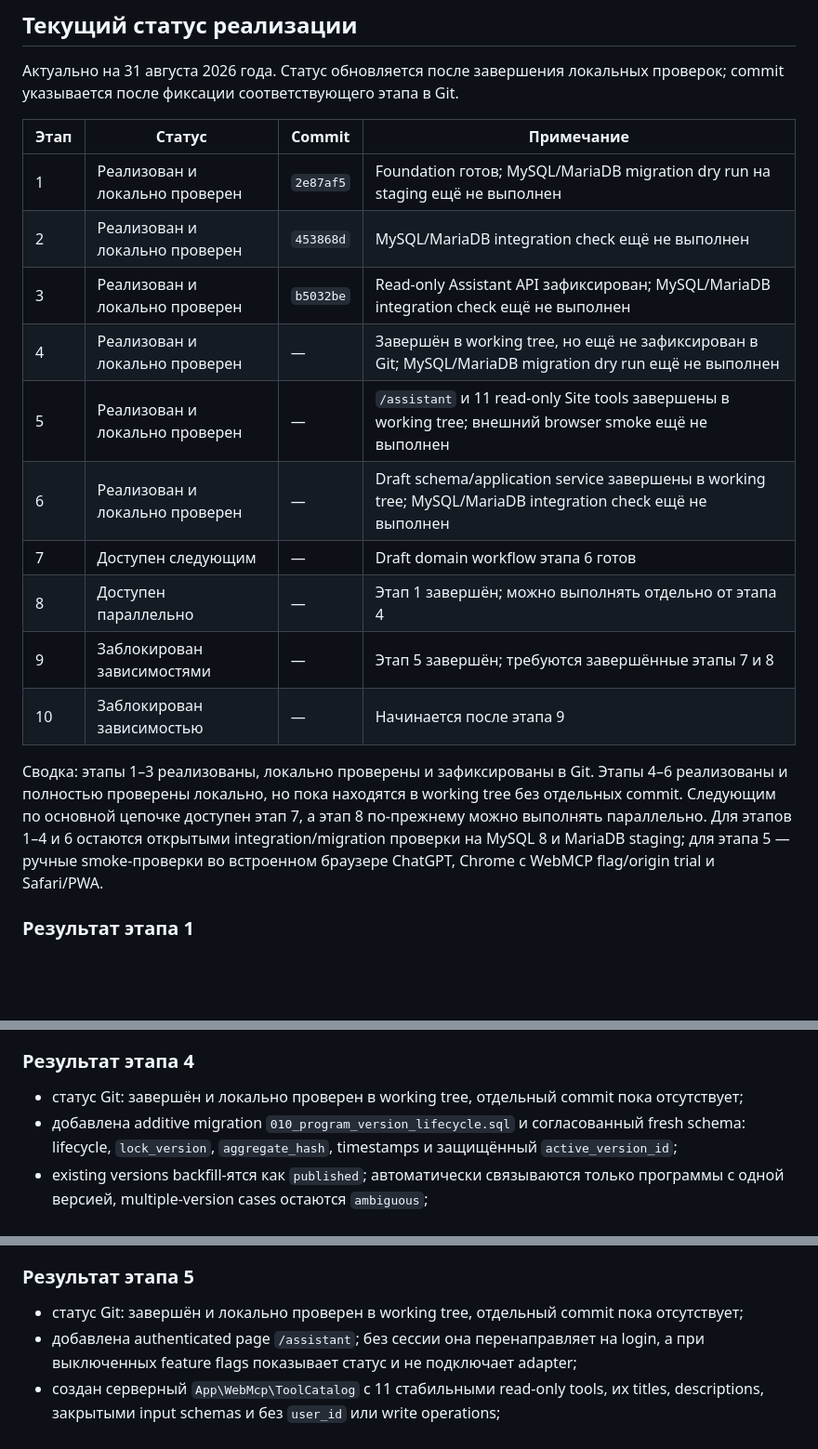
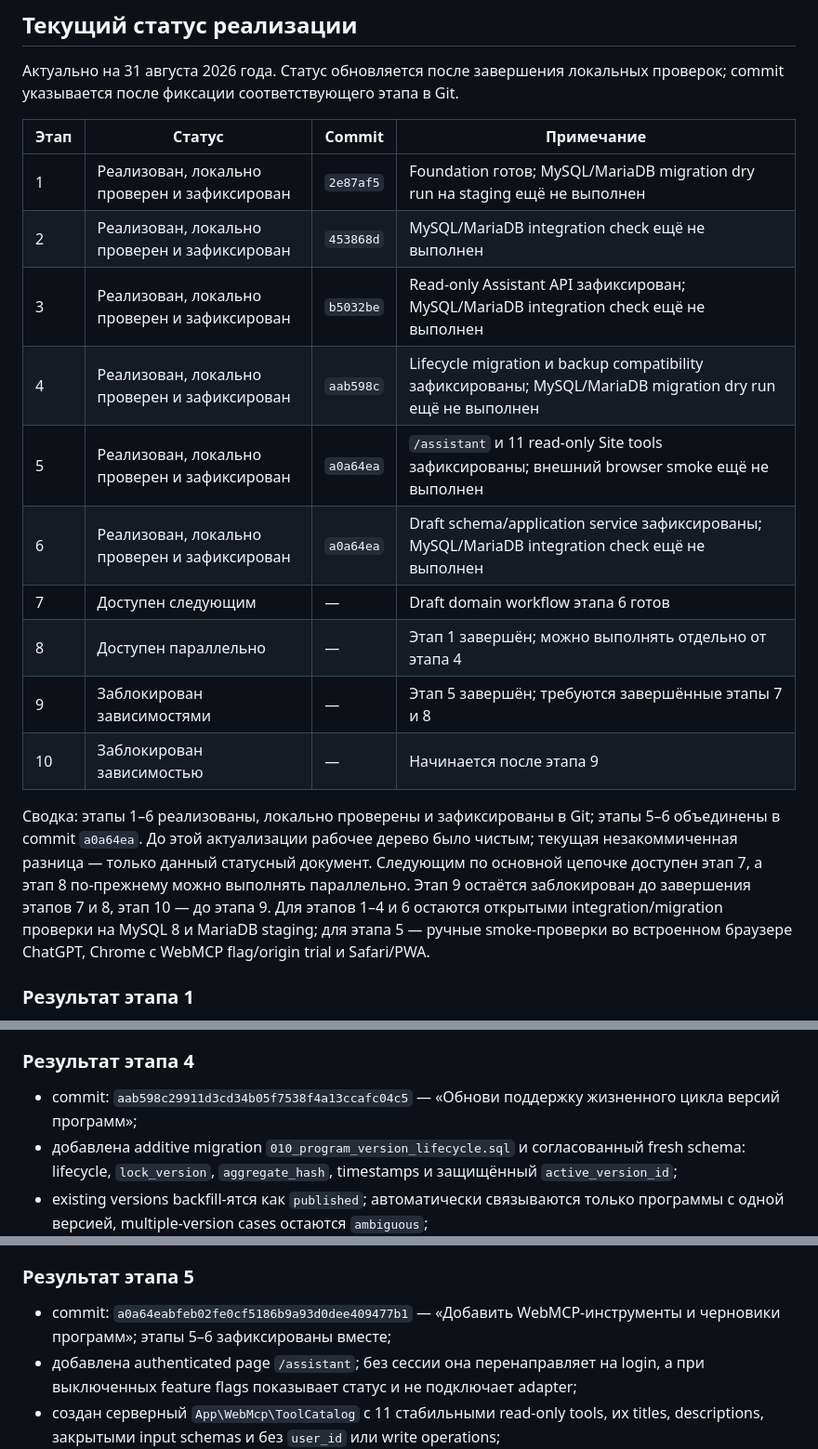
Before and after one commit to Cheh1985/rhythm, a Markdown page: docs/webmcp-implementation-stages.md, 3 parts joined by grey strips. Shown at 93% size. Rendered like a GitHub page; blank space fills up the shorter version.

Commit message:
Обнови статус реализации этапов WebMCP

```diff
--- a/docs/webmcp-implementation-stages.md
+++ b/docs/webmcp-implementation-stages.md
@@ -159,18 +159,18 @@ WEBMCP_ACTIVATION_ENABLED=false
 
 | Этап | Статус | Commit | Примечание |
 |---|---|---|---|
-| 1 | Реализован и локально проверен | `2e87af5` | Foundation готов; MySQL/MariaDB migration dry run на staging ещё не выполнен |
-| 2 | Реализован и локально проверен | `453868d` | MySQL/MariaDB integration check ещё не выполнен |
-| 3 | Реализован и локально проверен | `b5032be` | Read-only Assistant API зафиксирован; MySQL/MariaDB integration check ещё не выполнен |
-| 4 | Реализован и локально проверен | — | Завершён в working tree, но ещё не зафиксирован в Git; MySQL/MariaDB migration dry run ещё не выполнен |
-| 5 | Реализован и локально проверен | — | `/assistant` и 11 read-only Site tools завершены в working tree; внешний browser smoke ещё не выполнен |
-| 6 | Реализован и локально проверен | — | Draft schema/application service завершены в working tree; MySQL/MariaDB integration check ещё не выполнен |
+| 1 | Реализован, локально проверен и зафиксирован | `2e87af5` | Foundation готов; MySQL/MariaDB migration dry run на staging ещё не выполнен |
+| 2 | Реализован, локально проверен и зафиксирован | `453868d` | MySQL/MariaDB integration check ещё не выполнен |
+| 3 | Реализован, локально проверен и зафиксирован | `b5032be` | Read-only Assistant API зафиксирован; MySQL/MariaDB integration check ещё не выполнен |
+| 4 | Реализован, локально проверен и зафиксирован | `aab598c` | Lifecycle migration и backup compatibility зафиксированы; MySQL/MariaDB migration dry run ещё не выполнен |
+| 5 | Реализован, локально проверен и зафиксирован | `a0a64ea` | `/assistant` и 11 read-only Site tools зафиксированы; внешний browser smoke ещё не выполнен |
+| 6 | Реализован, локально проверен и зафиксирован | `a0a64ea` | Draft schema/application service зафиксированы; MySQL/MariaDB integration check ещё не выполнен |
 | 7 | Доступен следующим | — | Draft domain workflow этапа 6 готов |
 | 8 | Доступен параллельно | — | Этап 1 завершён; можно выполнять отдельно от этапа 4 |
 | 9 | Заблокирован зависимостями | — | Этап 5 завершён; требуются завершённые этапы 7 и 8 |
 | 10 | Заблокирован зависимостью | — | Начинается после этапа 9 |
 
-Сводка: этапы 1–3 реализованы, локально проверены и зафиксированы в Git. Этапы 4–6 реализованы и полностью проверены локально, но пока находятся в working tree без отдельных commit. Следующим по основной цепочке доступен этап 7, а этап 8 по-прежнему можно выполнять параллельно. Для этапов 1–4 и 6 остаются открытыми integration/migration проверки на MySQL 8 и MariaDB staging; для этапа 5 — ручные smoke-проверки во встроенном браузере ChatGPT, Chrome с WebMCP flag/origin trial и Safari/PWA.
+Сводка: этапы 1–6 реализованы, локально проверены и зафиксированы в Git; этапы 5–6 объединены в commit `a0a64ea`. До этой актуализации рабочее дерево было чистым; текущая незакоммиченная разница — только данный статусный документ. Следующим по основной цепочке доступен этап 7, а этап 8 по-прежнему можно выполнять параллельно. Этап 9 остаётся заблокирован до завершения этапов 7 и 8, этап 10 — до этапа 9. Для этапов 1–4 и 6 остаются открытыми integration/migration проверки на MySQL 8 и MariaDB staging; для этапа 5 — ручные smoke-проверки во встроенном браузере ChatGPT, Chrome с WebMCP flag/origin trial и Safari/PWA.
 
 ### Результат этапа 1
 
@@ -214,7 +214,7 @@ WEBMCP_ACTIVATION_ENABLED=false
 
 ### Результат этапа 4
 
-- статус Git: завершён и локально проверен в working tree, отдельный commit пока отсутствует;
+- commit: `aab598c29911d3cd34b05f7538f4a13ccafc04c5` — «Обнови поддержку жизненного цикла версий программ»;
 - добавлена additive migration `010_program_version_lifecycle.sql` и согласованный fresh schema: lifecycle, `lock_version`, `aggregate_hash`, timestamps и защищённый `active_version_id`;
 - existing versions backfill-ятся как `published`; автоматически связываются только программы с одной версией, multiple-version cases остаются `ambiguous`;
 - `program_schedule_slots` хранит version → template → weekday, защищён unique weekday и составным FK от template другой версии;
@@ -227,7 +227,7 @@ WEBMCP_ACTIVATION_ENABLED=false
 
 ### Результат этапа 5
 
-- статус Git: завершён и локально проверен в working tree, отдельный commit пока отсутствует;
+- commit: `a0a64eabfeb02fe0cf5186b9a93d0dee409477b1` — «Добавить WebMCP-инструменты и черновики программ»; этапы 5–6 зафиксированы вместе;
 - добавлена authenticated page `/assistant`; без сессии она перенаправляет на login, а при выключенных feature flags показывает статус и не подключает adapter;
 - создан серверный `App\WebMcp\ToolCatalog` с 11 стабильными read-only tools, их titles, descriptions, закрытыми input schemas и без `user_id` или write operations;
 - все tools имеют `readOnlyHint: true` и `untrustedContentHint: true`, поскольку безопасные DTO могут содержать пользовательский текст из БД;
```
Also changed, not shown: other parts of docs/webmcp-implementation-stages.md (+1 -1 lines).
